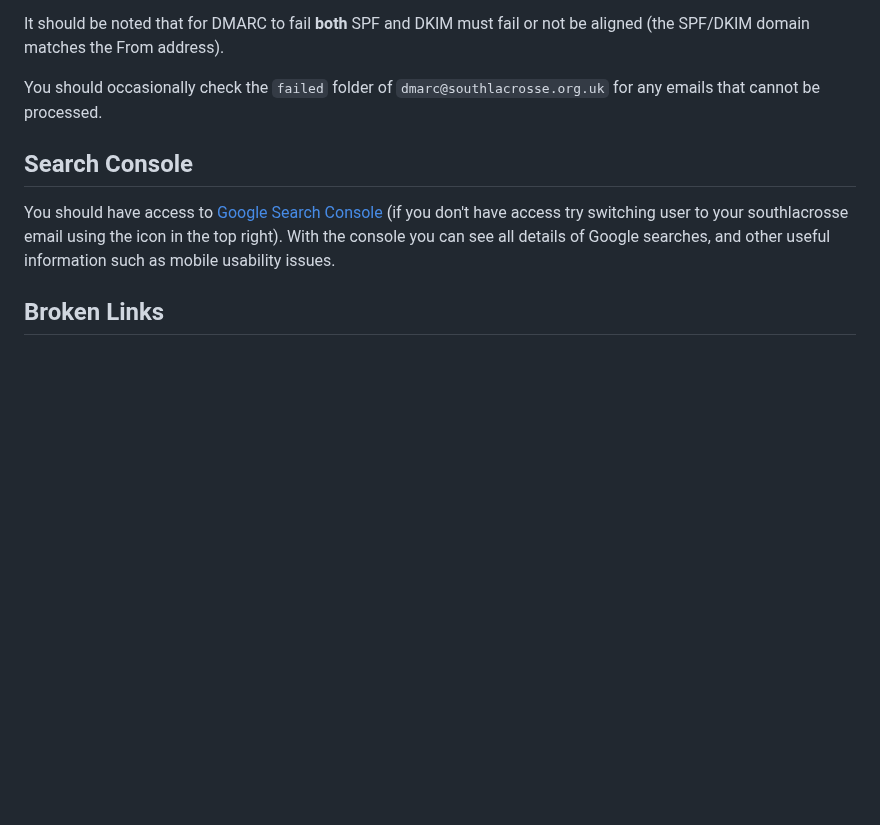
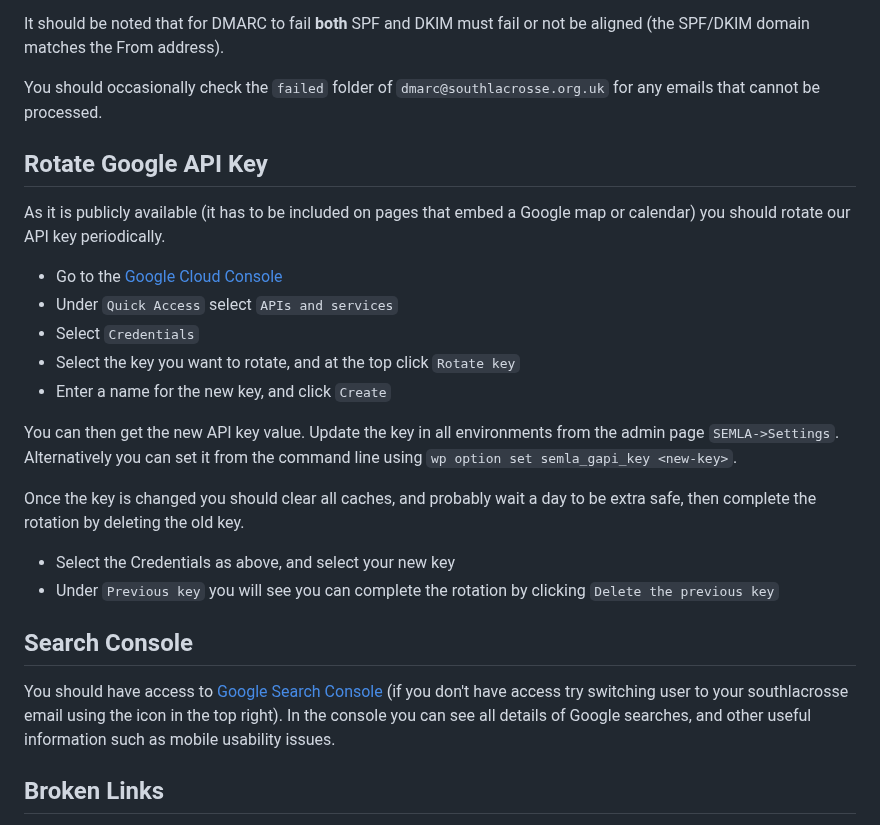
Before and after one commit to south-lacrosse/www-dev, a Markdown page: docs/webmaster-tasks.md, the part around the change. Drawn GitHub-style; blank space fills up the shorter version.

Commit message:
docs for Google API key rotation

```diff
--- a/docs/webmaster-tasks.md
+++ b/docs/webmaster-tasks.md
@@ -53,9 +53,26 @@ It should be noted that for DMARC to fail **both** SPF and DKIM must fail or not
 
 You should occasionally check the `failed` folder of `dmarc@southlacrosse.org.uk` for any emails that cannot be processed.
 
+## Rotate Google API Key
+
+As it is publicly available (it has to be included on pages that embed a Google map or calendar) you should rotate our API key periodically.
+
+* Go to the [Google Cloud Console](https://console.cloud.google.com/)
+* Under `Quick Access` select `APIs and services`
+* Select `Credentials`
+* Select the key you want to rotate, and at the top click `Rotate key`
+* Enter a name for the new key, and click `Create`
+
+You can then get the new API key value. Update the key in all environments from the admin page `SEMLA->Settings`. Alternatively you can set it from the command line using `wp option set semla_gapi_key <new-key>`.
+
+Once the key is changed you should clear all caches, and probably wait a day to be extra safe, then complete the rotation by deleting the old key.
+
+* Select the Credentials as above, and select your new key
+* Under `Previous key` you will see you can complete the rotation by clicking `Delete the previous key`
+
 ## Search Console
 
-You should have access to [Google Search Console](https://search.google.com/search-console?resource_id=sc-domain:southlacrosse.org.uk) (if you don't have access try switching user to your southlacrosse email using the icon in the top right). With the console you can see all details of Google searches, and other useful information such as mobile usability issues.
+You should have access to [Google Search Console](https://search.google.com/search-console?resource_id=sc-domain:southlacrosse.org.uk) (if you don't have access try switching user to your southlacrosse email using the icon in the top right). In the console you can see all details of Google searches, and other useful information such as mobile usability issues.
 
 ## Broken Links
 
```
